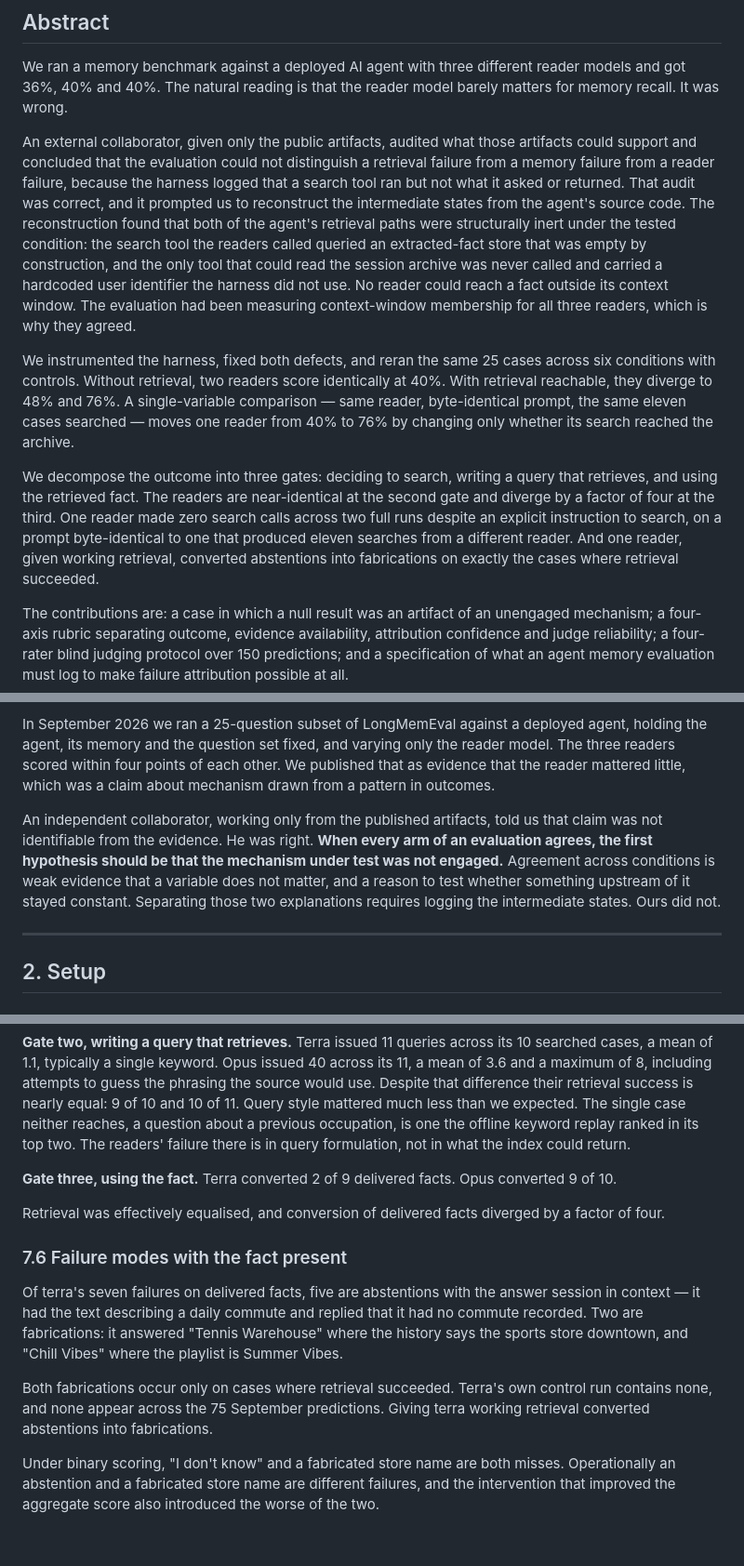
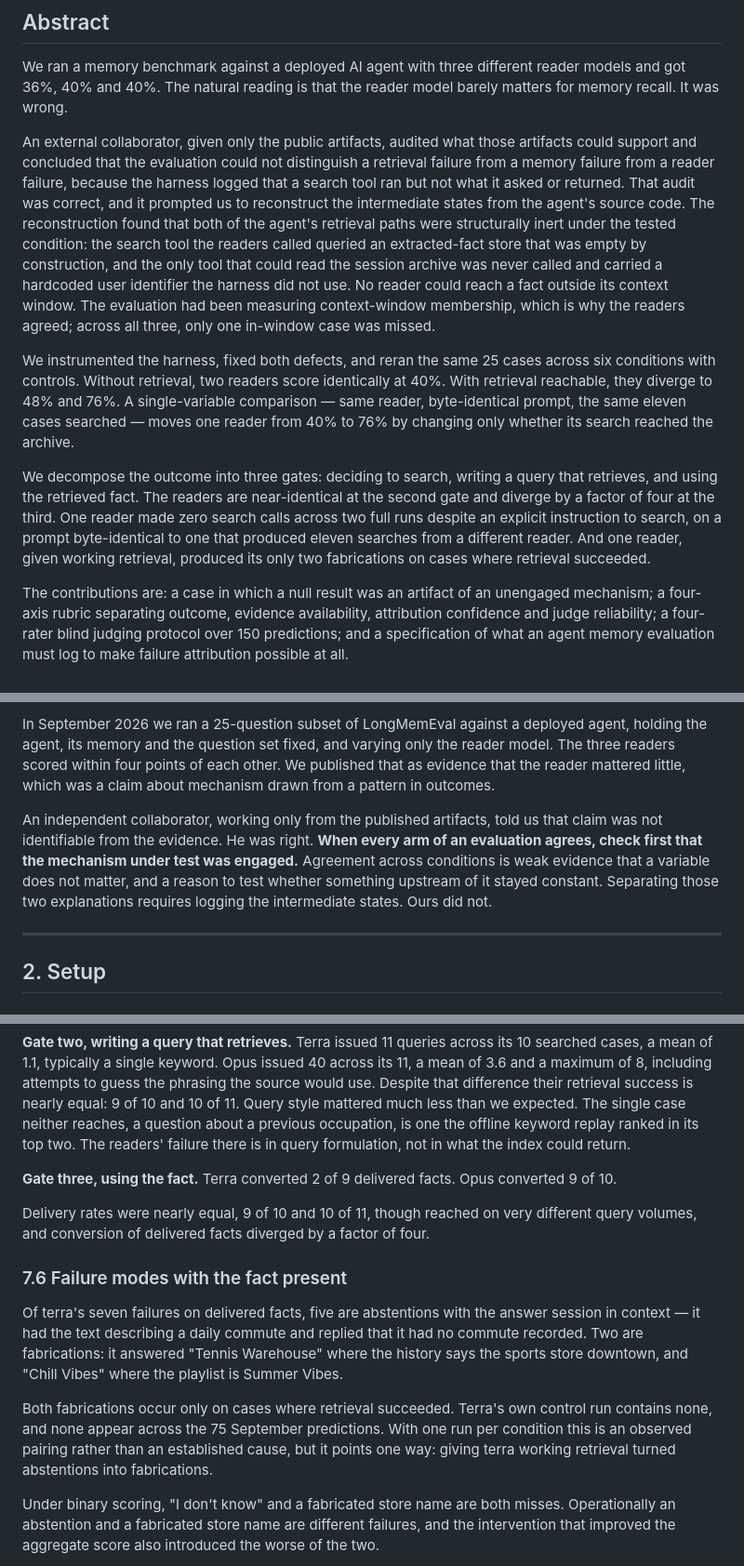
Before and after one commit to randomchaos7800-hub/inference-research, a Markdown page: papers/what-the-score-measured.md, 3 parts joined by grey strips. Shown at 93% size. Rendered like a GitHub page; blank space fills up the shorter version.

Commit message:
state the scoring rule's gap; narrow claims to what one run per condition carries
2.3 the hand-judgment rule is not complete. An answer that states the
expected fact while disclaiming any knowledge of it satisfies the first
clause and reads like the "I don't have that" clause, and the rule does not
say which governs. That gap is what decided both unstable items. The rule
was not amended mid-study; 2.3 now points forward to 8.1 and 8.2.

Narrowings, all to what the evidence carries:

  abstract  "measuring context-window membership for all three readers"
            now records the single in-window miss (terra, lme_0007)
  abstract  "exactly the cases where retrieval succeeded" -> its only two
            fabrications, out of nine delivered
  1         "the first hypothesis should be" -> "check first", a procedure
            rather than a claim about hypothesis priority drawn from one case
  7.5       "retrieval was effectively equalised" -> the two delivery rates
            and the differing query volumes behind them
  7.6       the causal claim is marked an observed pairing, one run per
            condition
  10        "harder question types will not behave this way" -> "are untested"

Co-Authored-By: Claude Opus 5 (1M context) <noreply@anthropic.com>

```diff
--- a/papers/what-the-score-measured.md
+++ b/papers/what-the-score-measured.md
@@ -18,11 +18,11 @@ Independent Researcher
 
 We ran a memory benchmark against a deployed AI agent with three different reader models and got 36%, 40% and 40%. The natural reading is that the reader model barely matters for memory recall. It was wrong.
 
-An external collaborator, given only the public artifacts, audited what those artifacts could support and concluded that the evaluation could not distinguish a retrieval failure from a memory failure from a reader failure, because the harness logged that a search tool ran but not what it asked or returned. That audit was correct, and it prompted us to reconstruct the intermediate states from the agent's source code. The reconstruction found that both of the agent's retrieval paths were structurally inert under the tested condition: the search tool the readers called queried an extracted-fact store that was empty by construction, and the only tool that could read the session archive was never called and carried a hardcoded user identifier the harness did not use. No reader could reach a fact outside its context window. The evaluation had been measuring context-window membership for all three readers, which is why they agreed.
+An external collaborator, given only the public artifacts, audited what those artifacts could support and concluded that the evaluation could not distinguish a retrieval failure from a memory failure from a reader failure, because the harness logged that a search tool ran but not what it asked or returned. That audit was correct, and it prompted us to reconstruct the intermediate states from the agent's source code. The reconstruction found that both of the agent's retrieval paths were structurally inert under the tested condition: the search tool the readers called queried an extracted-fact store that was empty by construction, and the only tool that could read the session archive was never called and carried a hardcoded user identifier the harness did not use. No reader could reach a fact outside its context window. The evaluation had been measuring context-window membership, which is why the readers agreed; across all three, only one in-window case was missed.
 
 We instrumented the harness, fixed both defects, and reran the same 25 cases across six conditions with controls. Without retrieval, two readers score identically at 40%. With retrieval reachable, they diverge to 48% and 76%. A single-variable comparison — same reader, byte-identical prompt, the same eleven cases searched — moves one reader from 40% to 76% by changing only whether its search reached the archive.
 
-We decompose the outcome into three gates: deciding to search, writing a query that retrieves, and using the retrieved fact. The readers are near-identical at the second gate and diverge by a factor of four at the third. One reader made zero search calls across two full runs despite an explicit instruction to search, on a prompt byte-identical to one that produced eleven searches from a different reader. And one reader, given working retrieval, converted abstentions into fabrications on exactly the cases where retrieval succeeded.
+We decompose the outcome into three gates: deciding to search, writing a query that retrieves, and using the retrieved fact. The readers are near-identical at the second gate and diverge by a factor of four at the third. One reader made zero search calls across two full runs despite an explicit instruction to search, on a prompt byte-identical to one that produced eleven searches from a different reader. And one reader, given working retrieval, produced its only two fabrications on cases where retrieval succeeded.
 
 The contributions are: a case in which a null result was an artifact of an unengaged mechanism; a four-axis rubric separating outcome, evidence availability, attribution confidence and judge reliability; a four-rater blind judging protocol over 150 predictions; and a specification of what an agent memory evaluation must log to make failure attribution possible at all.
 
@@ -38,7 +38,7 @@ A wrong answer can arise because the fact was never stored, because retrieval wa
 
 In September 2026 we ran a 25-question subset of LongMemEval against a deployed agent, holding the agent, its memory and the question set fixed, and varying only the reader model. The three readers scored within four points of each other. We published that as evidence that the reader mattered little, which was a claim about mechanism drawn from a pattern in outcomes.
 
-An independent collaborator, working only from the published artifacts, told us that claim was not identifiable from the evidence. He was right. **When every arm of an evaluation agrees, the first hypothesis should be that the mechanism under test was not engaged.** Agreement across conditions is weak evidence that a variable does not matter, and a reason to test whether something upstream of it stayed constant. Separating those two explanations requires logging the intermediate states. Ours did not.
+An independent collaborator, working only from the published artifacts, told us that claim was not identifiable from the evidence. He was right. **When every arm of an evaluation agrees, check first that the mechanism under test was engaged.** Agreement across conditions is weak evidence that a variable does not matter, and a reason to test whether something upstream of it stayed constant. Separating those two explanations requires logging the intermediate states. Ours did not.
 
 ---
 
@@ -200,13 +200,13 @@ Decomposing by stage, over the 15 out-of-window cases:
 
 **Gate three, using the fact.** Terra converted 2 of 9 delivered facts. Opus converted 9 of 10.
 
-Retrieval was effectively equalised, and conversion of delivered facts diverged by a factor of four.
+Delivery rates were nearly equal, 9 of 10 and 10 of 11, though reached on very different query volumes, and conversion of delivered facts diverged by a factor of four.
 
 ### 7.6 Failure modes with the fact present
 
 Of terra's seven failures on delivered facts, five are abstentions with the answer session in context — it had the text describing a daily commute and replied that it had no commute recorded. Two are fabrications: it answered "Tennis Warehouse" where the history says the sports store downtown, and "Chill Vibes" where the playlist is Summer Vibes.
 
-Both fabrications occur only on cases where retrieval succeeded. Terra's own control run contains none, and none appear across the 75 September predictions. Giving terra working retrieval converted abstentions into fabrications.
+Both fabrications occur only on cases where retrieval succeeded. Terra's own control run contains none, and none appear across the 75 September predictions. With one run per condition this is an observed pairing rather than an established cause, but it points one way: giving terra working retrieval turned abstentions into fabrications.
 
 Under binary scoring, "I don't know" and a fabricated store name are both misses. Operationally an abstention and a fabricated store name are different failures, and the intervention that improved the aggregate score also introduced the worse of the two.
 
```
Also changed, not shown: other parts of papers/what-the-score-measured.md (+2 -2 lines).
